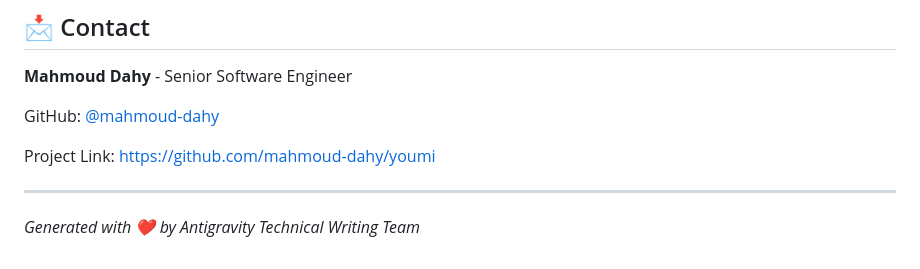
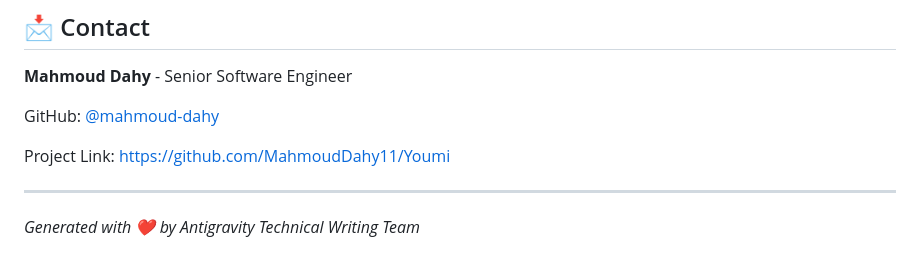
Before and after one commit to MahmoudDahy11/Youmi, a Markdown page: README.md, the part around one of its changes. GitHub-like rendering.

Commit message:
Update GitHub and project links in README

```diff
--- a/README.md
+++ b/README.md
@@ -247,5 +247,5 @@ GitHub: [@mahmoud-dahy](https://github.com/mahmoud-dahy)
 
-Project Link: [https://github.com/mahmoud-dahy/youmi](https://github.com/mahmoud-dahy/youmi)
+Project Link: [https://github.com/MahmoudDahy11/Youmi](https://github.com/MahmoudDahy11/Youmi)
 
 ---
 
```
Also changed, not shown: other parts of README.md (+1 -1 lines).
